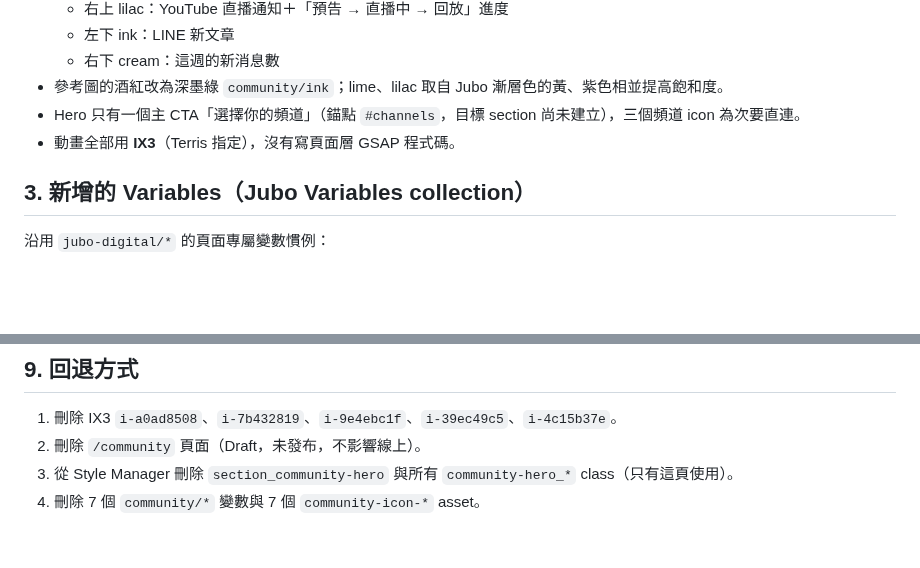
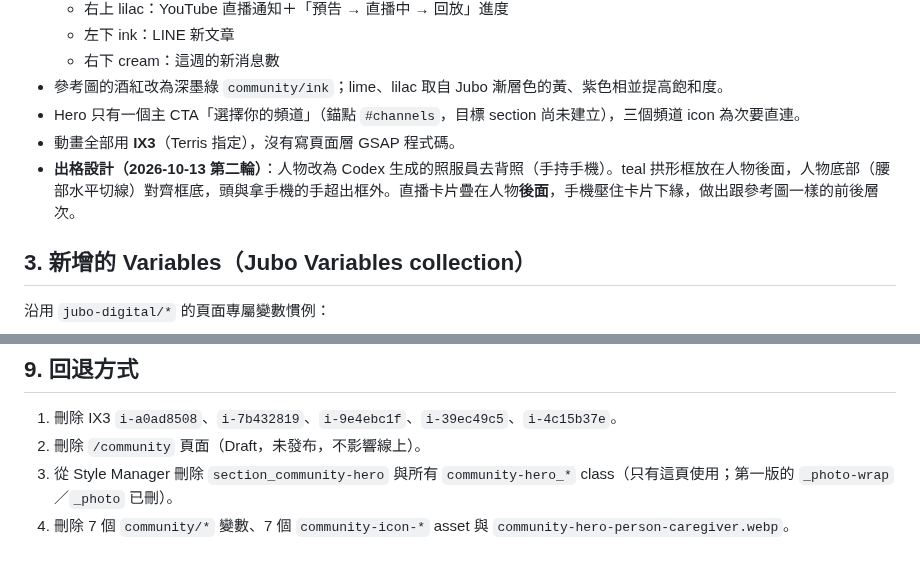
Before and after one commit to TerrisLiao/jubo-webflow, a Markdown page: 社群追蹤頁/README.md, 2 parts joined by grey strips. Drawn GitHub-style; blank space fills up the shorter version.

```diff
--- a/社群追蹤頁/README.md
+++ b/社群追蹤頁/README.md
@@ -30,6 +30,7 @@
 - 參考圖的酒紅改為深墨綠 `community/ink`；lime、lilac 取自 Jubo 漸層色的黃、紫色相並提高飽和度。
 - Hero 只有一個主 CTA「選擇你的頻道」（錨點 `#channels`，目標 section 尚未建立），三個頻道 icon 為次要直連。
 - 動畫全部用 **IX3**（Terris 指定），沒有寫頁面層 GSAP 程式碼。
+- **出格設計（2026-10-13 第二輪）**：人物改為 Codex 生成的照服員去背照（手持手機）。teal 拱形框放在人物後面，人物底部（腰部水平切線）對齊框底，頭與拿手機的手超出框外。直播卡片疊在人物**後面**，手機壓住卡片下緣，做出跟參考圖一樣的前後層次。
 
 ## 3. 新增的 Variables（Jubo Variables collection）
 
@@ -93,5 +97,5 @@ RWD：medium 單欄、視覺最寬 34rem；small 縮小卡片字級、內距、i
 
 1. 刪除 IX3 `i-a0ad8508`、`i-7b432819`、`i-9e4ebc1f`、`i-39ec49c5`、`i-4c15b37e`。
 2. 刪除 `/community` 頁面（Draft，未發布，不影響線上）。
-3. 從 Style Manager 刪除 `section_community-hero` 與所有 `community-hero_*` class（只有這頁使用）。
-4. 刪除 7 個 `community/*` 變數與 7 個 `community-icon-*` asset。
+3. 從 Style Manager 刪除 `section_community-hero` 與所有 `community-hero_*` class（只有這頁使用；第一版的 `_photo-wrap`／`_photo` 已刪）。
+4. 刪除 7 個 `community/*` 變數、7 個 `community-icon-*` asset 與 `community-hero-person-caregiver.webp`。
```
Also changed, not shown: other parts of 社群追蹤頁/README.md (+9 -6 lines).
